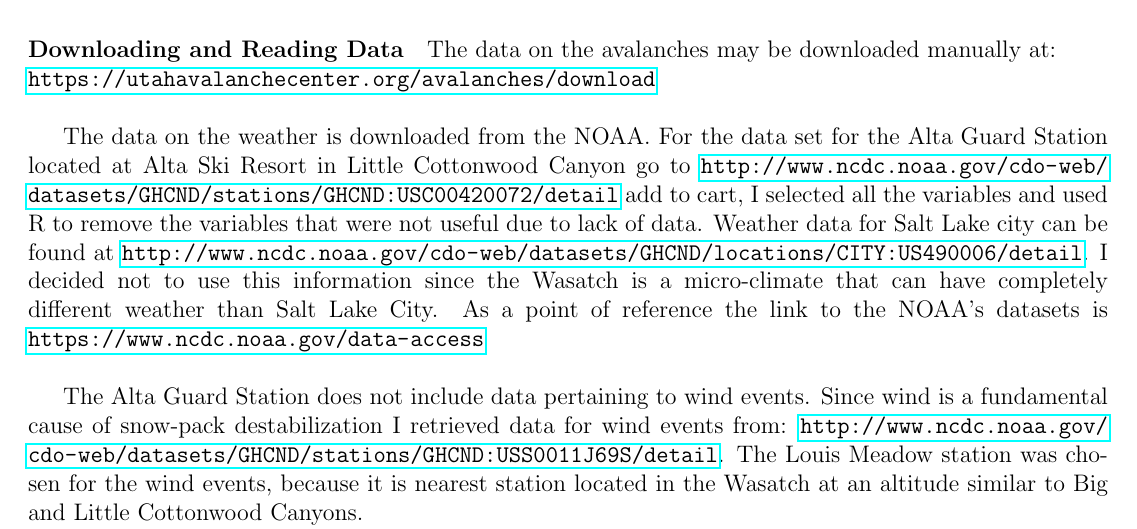
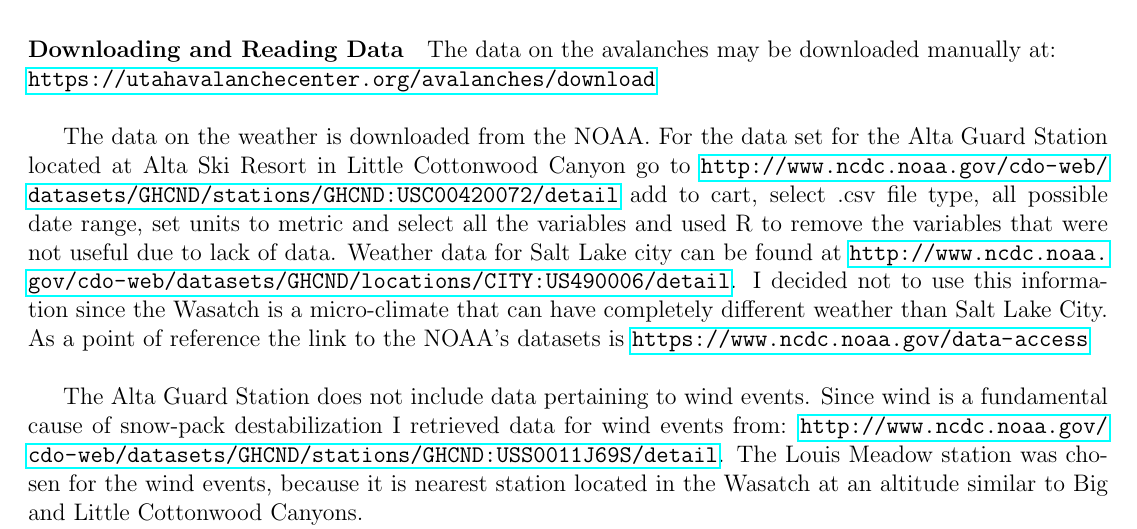
Before and after one commit to justinlboyer/avalanche, a LaTeX document (Cookbook.tex): part of page 1 of 4, cut so that both start at the same text. Compiled offline with pdfLaTeX.

Commit message:
Updated text

```diff
--- a/Cookbook.tex
+++ b/Cookbook.tex
@@ -39,7 +39,7 @@ This code loads the data and tidies it into two different data frames.
 \paragraph*{Downloading and Reading Data}
 The data on the avalanches may be downloaded manually at:\\ \url{https://utahavalanchecenter.org/avalanches/download}\\
 
-The data on the weather is downloaded from the NOAA.  For the data set for the Alta Guard Station located at Alta Ski Resort in Little Cottonwood Canyon go to \url{http://www.ncdc.noaa.gov/cdo-web/datasets/GHCND/stations/GHCND:USC00420072/detail} add to cart, I selected all the variables and used R to remove the variables that were not useful due to lack of data.  Weather data for Salt Lake city can be found at \url{http://www.ncdc.noaa.gov/cdo-web/datasets/GHCND/locations/CITY:US490006/detail}.  I decided not to use this information since the Wasatch is a micro-climate that can have completely different weather than Salt Lake City.  As a point of reference the link to the NOAA's datasets is \url{https://www.ncdc.noaa.gov/data-access}\\
+The data on the weather is downloaded from the NOAA.  For the data set for the Alta Guard Station located at Alta Ski Resort in Little Cottonwood Canyon go to \url{http://www.ncdc.noaa.gov/cdo-web/datasets/GHCND/stations/GHCND:USC00420072/detail} add to cart, select .csv file type, all possible date range, set units to metric and select all the variables and used R to remove the variables that were not useful due to lack of data.  Weather data for Salt Lake city can be found at \url{http://www.ncdc.noaa.gov/cdo-web/datasets/GHCND/locations/CITY:US490006/detail}.  I decided not to use this information since the Wasatch is a micro-climate that can have completely different weather than Salt Lake City.  As a point of reference the link to the NOAA's datasets is \url{https://www.ncdc.noaa.gov/data-access}\\
 
 The Alta Guard Station does not include data pertaining to wind events.  Since wind is a fundamental cause of snow-pack destabilization I retrieved data for wind events from: \url{http://www.ncdc.noaa.gov/cdo-web/datasets/GHCND/stations/GHCND:USS0011J69S/detail}.  The Louis Meadow station was chosen for the wind events, because it is nearest station located in the Wasatch at an altitude similar to Big and Little Cottonwood Canyons.
 
```
Also changed, not shown: Cookbook.pdf.
